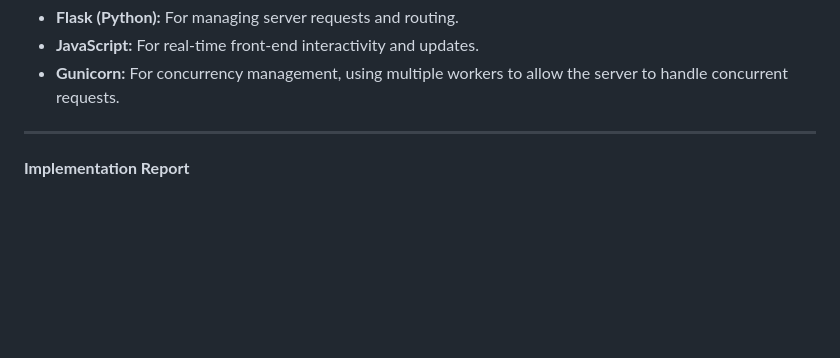
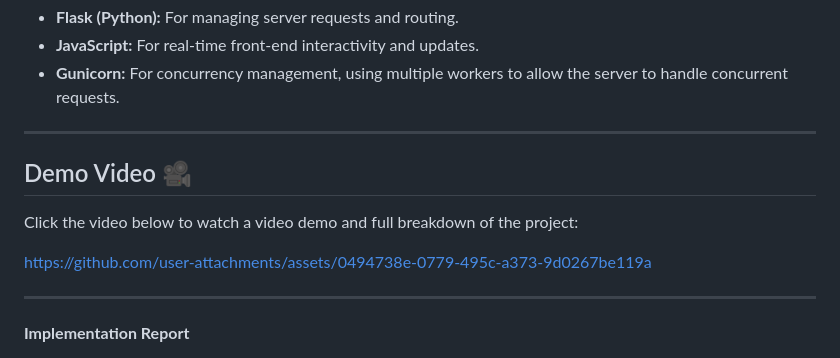
Before and after one commit to CoelhoNunes/Concurrent_Web_Server, a Markdown page: README.md, the part around the change. Drawn GitHub-style; blank space fills up the shorter version.

```diff
--- a/README.md
+++ b/README.md
@@ -12,7 +12,14 @@ FIU Panther Chat will use Flask as the backend framework, combined with JavaScri
 - **Gunicorn:** For concurrency management, using multiple workers to allow the server to handle concurrent requests.
 
 ---
+## Demo Video 🎥
 
+Click the video below to watch a video demo and full breakdown of the project:
+
+
+https://github.com/user-attachments/assets/0494738e-0779-495c-a373-9d0267be119a
+
+---
 **Implementation Report**
 
 **Code Structure:**
```
